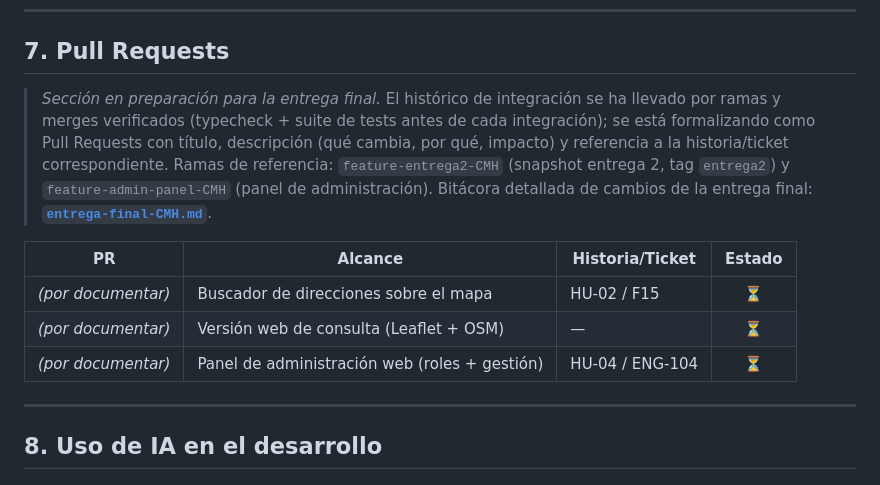
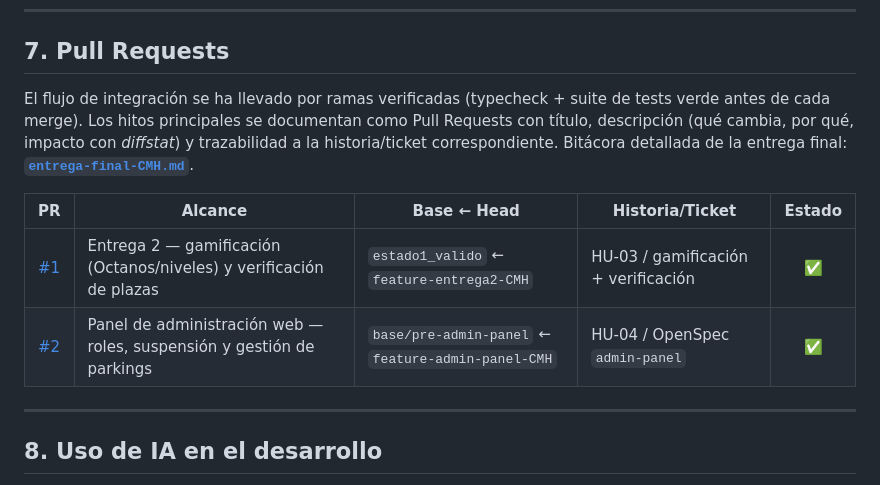
Before and after one commit to curringas/motociudad, a Markdown page: README.md, the part around the change. Drawn GitHub-style.

Commit message:
docs(readme): documenta los Pull Requests de entrega en §7 (#1 entrega2, #2 panel admin)
Co-Authored-By: Claude Opus 4.8 (1M context) <noreply@anthropic.com>

```diff
--- a/README.md
+++ b/README.md
@@ -412,19 +412,16 @@ graph LR
 
 ## 7. Pull Requests
 
-> _Sección en preparación para la entrega final._ El histórico de integración se ha llevado por
-> ramas y merges verificados (typecheck + suite de tests antes de cada integración); se está
-> formalizando como Pull Requests con título, descripción (qué cambia, por qué, impacto) y
-> referencia a la historia/ticket correspondiente. Ramas de referencia:
-> `feature-entrega2-CMH` (snapshot entrega 2, tag `entrega2`) y `feature-admin-panel-CMH`
-> (panel de administración). Bitácora detallada de cambios de la entrega final:
-> **[`entrega-final-CMH.md`](entrega-final-CMH.md)**.
+El flujo de integración se ha llevado por ramas verificadas (typecheck + suite de tests verde
+antes de cada merge). Los hitos principales se documentan como Pull Requests con título,
+descripción (qué cambia, por qué, impacto con _diffstat_) y trazabilidad a la historia/ticket
+correspondiente. Bitácora detallada de la entrega final:
+**[`entrega-final-CMH.md`](entrega-final-CMH.md)**.
 
-| PR | Alcance | Historia/Ticket | Estado |
-|---|---|---|:---:|
-| _(por documentar)_ | Buscador de direcciones sobre el mapa | HU-02 / F15 | ⏳ |
-| _(por documentar)_ | Versión web de consulta (Leaflet + OSM) | — | ⏳ |
-| _(por documentar)_ | Panel de administración web (roles + gestión) | HU-04 / ENG-104 | ⏳ |
+| PR | Alcance | Base ← Head | Historia/Ticket | Estado |
+|---|---|---|---|:---:|
+| [#1](https://github.com/curringas/motociudad/pull/1) | Entrega 2 — gamificación (Octanos/niveles) y verificación de plazas | `estado1_valido` ← `feature-entrega2-CMH` | HU-03 / gamificación + verificación | ✅ |
+| [#2](https://github.com/curringas/motociudad/pull/2) | Panel de administración web — roles, suspensión y gestión de parkings | `base/pre-admin-panel` ← `feature-admin-panel-CMH` | HU-04 / OpenSpec `admin-panel` | ✅ |
 
 ---
 
```
